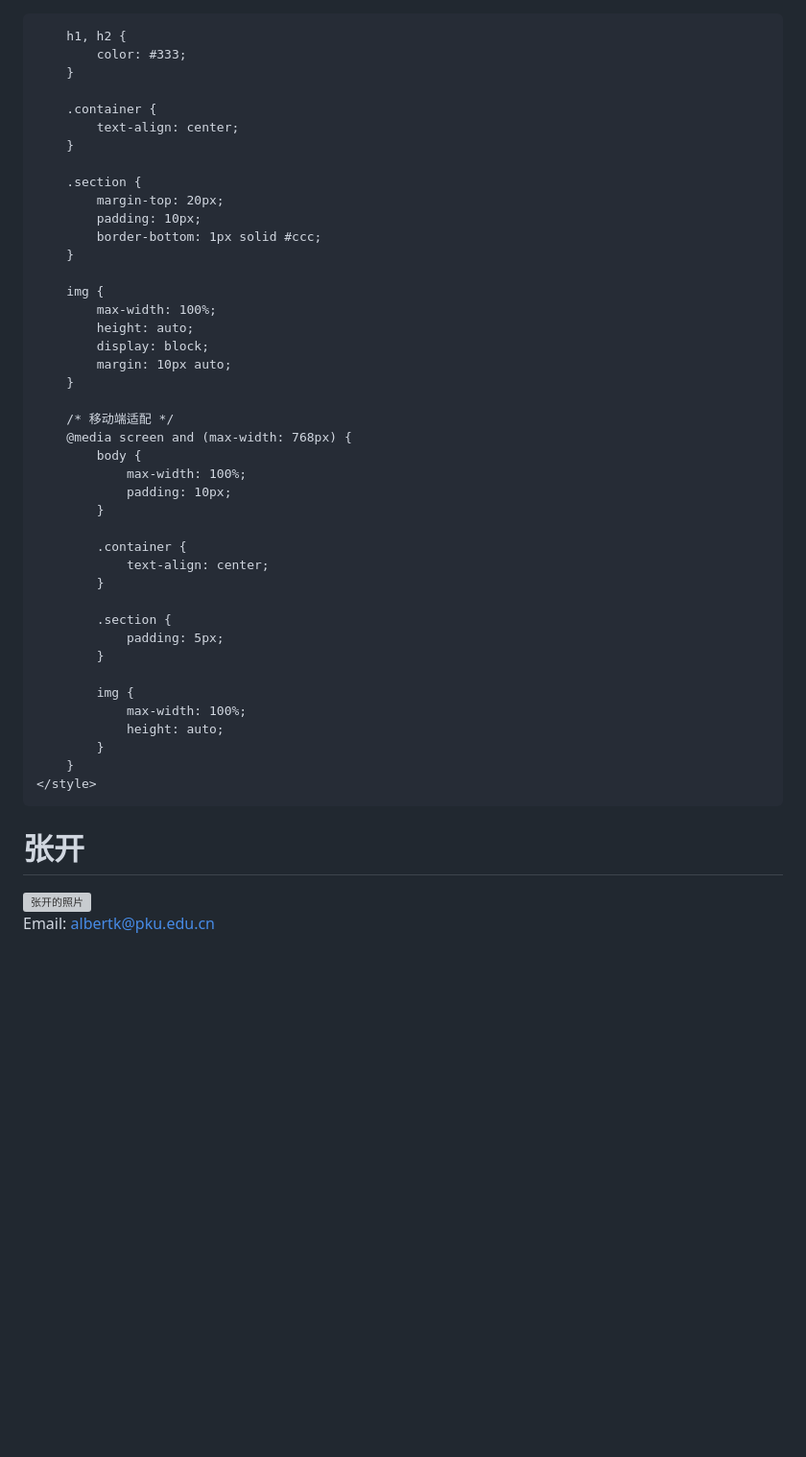
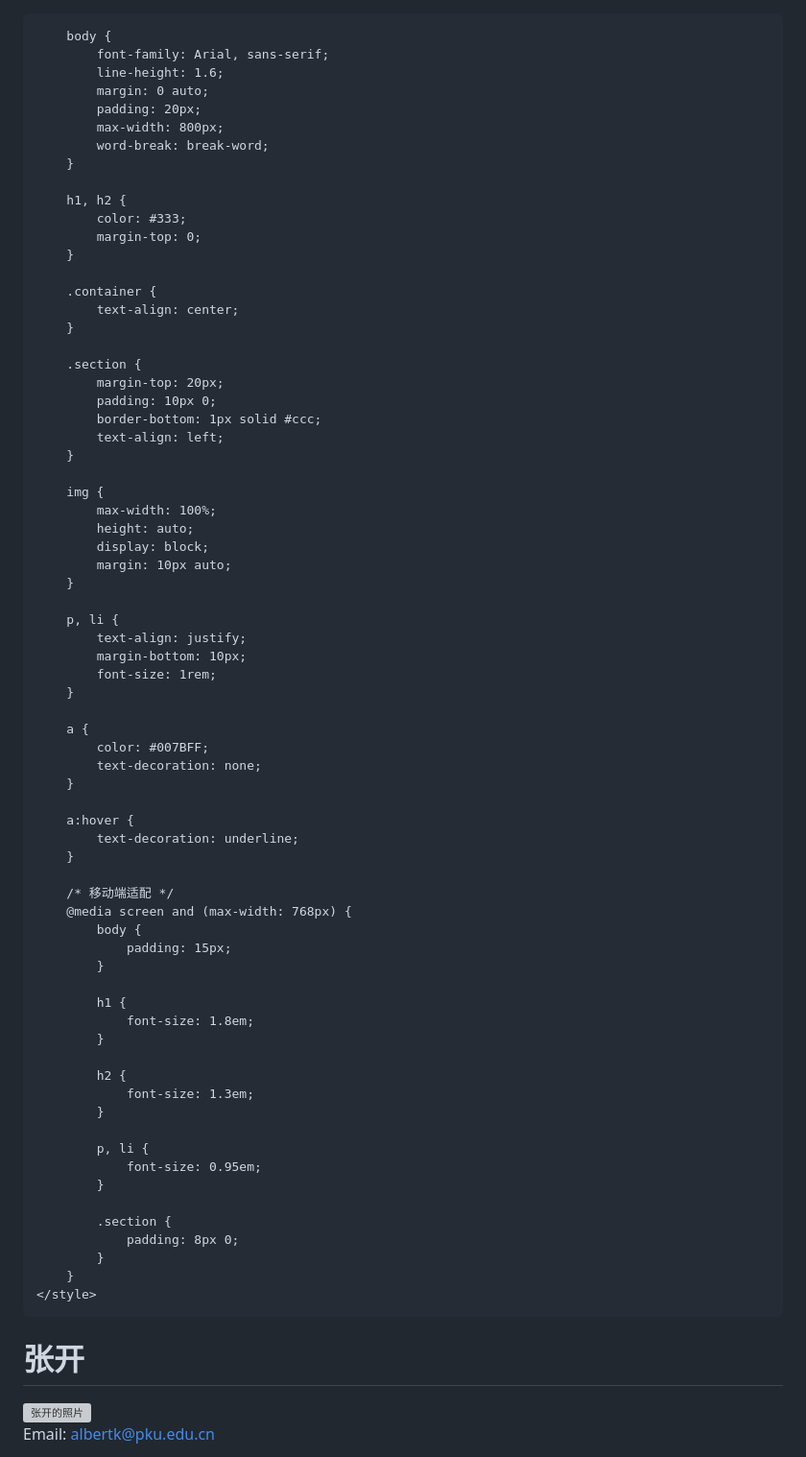
Before and after one commit to AlbertZhangK/albertzhangk.github.io, a Markdown page: README.md, the part around the change printed below. Shown: that part at 96% size. Rendered like a GitHub page; blank space fills up the shorter version; grey boxes are pictures that could not be loaded.

```diff
--- a/README.md
+++ b/README.md
@@ -1,22 +1,26 @@
+<!DOCTYPE html>
 <html lang="zh-CN">
-
 <head>
-    <meta charset="UTF-8">
-    <meta name="viewport" content="width=device-width, initial-scale=1.0">
+    <meta charset="UTF-8" />
+    <meta name="viewport" content="width=device-width, initial-scale=1.0" />
     <title>张开的个人网站</title>
     <style>
+        * {
+            box-sizing: border-box;
+        }
+
         body {
             font-family: Arial, sans-serif;
             line-height: 1.6;
-            margin: 0; /* 移除多余的 margin */
+            margin: 0 auto;
             padding: 20px;
             max-width: 800px;
-            margin-left: 50px;
-            margin-right: 50px; /* 确保页面居中 */
+            word-break: break-word;
         }
 
         h1, h2 {
             color: #333;
+            margin-top: 0;
         }
 
         .container {
@@ -25,8 +29,9 @@
 
         .section {
             margin-top: 20px;
-            padding: 10px;
+            padding: 10px 0;
             border-bottom: 1px solid #ccc;
+            text-align: left;
         }
 
         img {
@@ -36,24 +41,41 @@
             margin: 10px auto;
         }
 
+        p, li {
+            text-align: justify;
+            margin-bottom: 10px;
+            font-size: 1rem;
+        }
+
+        a {
+            color: #007BFF;
+            text-decoration: none;
+        }
+
+        a:hover {
+            text-decoration: underline;
+        }
+
         /* 移动端适配 */
         @media screen and (max-width: 768px) {
             body {
-                max-width: 100%;
-                padding: 10px;
+                padding: 15px;
             }
 
-            .container {
-                text-align: center;
+            h1 {
+                font-size: 1.8em;
+            }
+
+            h2 {
+                font-size: 1.3em;
+            }
+
+            p, li {
+                font-size: 0.95em;
             }
 
             .section {
-                padding: 5px;
-            }
-
-            img {
-                max-width: 100%;
-                height: auto;
+                padding: 8px 0;
             }
         }
     </style>
```
Also changed, not shown: other parts of README.md (+12 -20 lines).
